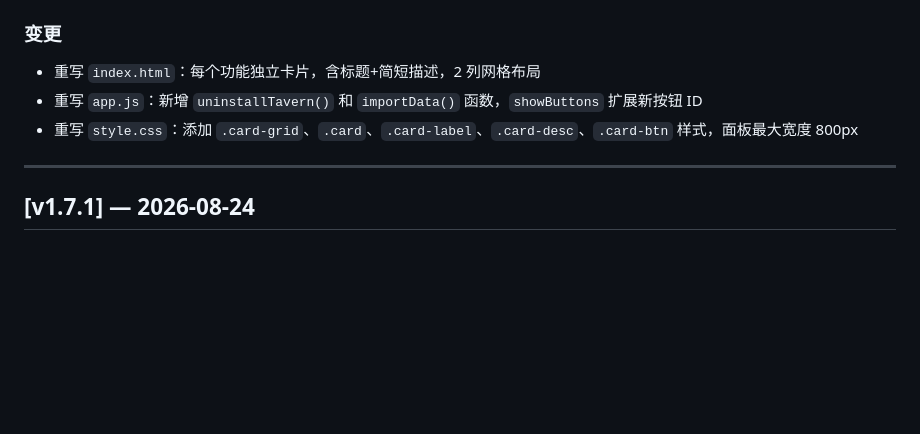
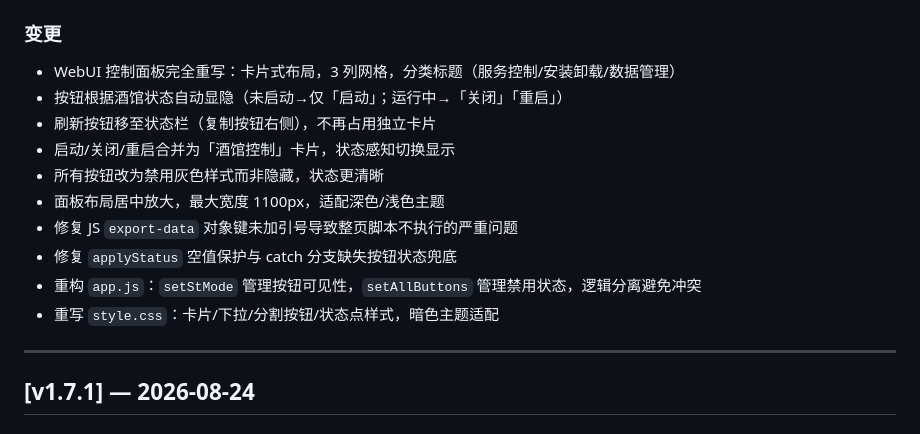
Before and after one commit to NetheritePickaxe/astrbot_plugin_bartender_extra, a Markdown page: CHANGELOG.md, the part around the change. GitHub-like rendering; blank space fills up the shorter version.

```diff
--- a/CHANGELOG.md
+++ b/CHANGELOG.md
@@ -8,9 +8,16 @@
 - 新增 `base64` 导入，用于 import-data 后端处理
 
 ### 变更
-- 重写 `index.html`：每个功能独立卡片，含标题+简短描述，2 列网格布局
-- 重写 `app.js`：新增 `uninstallTavern()` 和 `importData()` 函数，`showButtons` 扩展新按钮 ID
-- 重写 `style.css`：添加 `.card-grid`、`.card`、`.card-label`、`.card-desc`、`.card-btn` 样式，面板最大宽度 800px
+- WebUI 控制面板完全重写：卡片式布局，3 列网格，分类标题（服务控制/安装卸载/数据管理）
+- 按钮根据酒馆状态自动显隐（未启动→仅「启动」；运行中→「关闭」「重启」）
+- 刷新按钮移至状态栏（复制按钮右侧），不再占用独立卡片
+- 启动/关闭/重启合并为「酒馆控制」卡片，状态感知切换显示
+- 所有按钮改为禁用灰色样式而非隐藏，状态更清晰
+- 面板布局居中放大，最大宽度 1100px，适配深色/浅色主题
+- 修复 JS `export-data` 对象键未加引号导致整页脚本不执行的严重问题
+- 修复 `applyStatus` 空值保护与 catch 分支缺失按钮状态兜底
+- 重构 `app.js`：`setStMode` 管理按钮可见性，`setAllButtons` 管理禁用状态，逻辑分离避免冲突
+- 重写 `style.css`：卡片/下拉/分割按钮/状态点样式，暗色主题适配
 
 ---
 
```
Also changed, not shown: README.md (+16 -13 lines).
